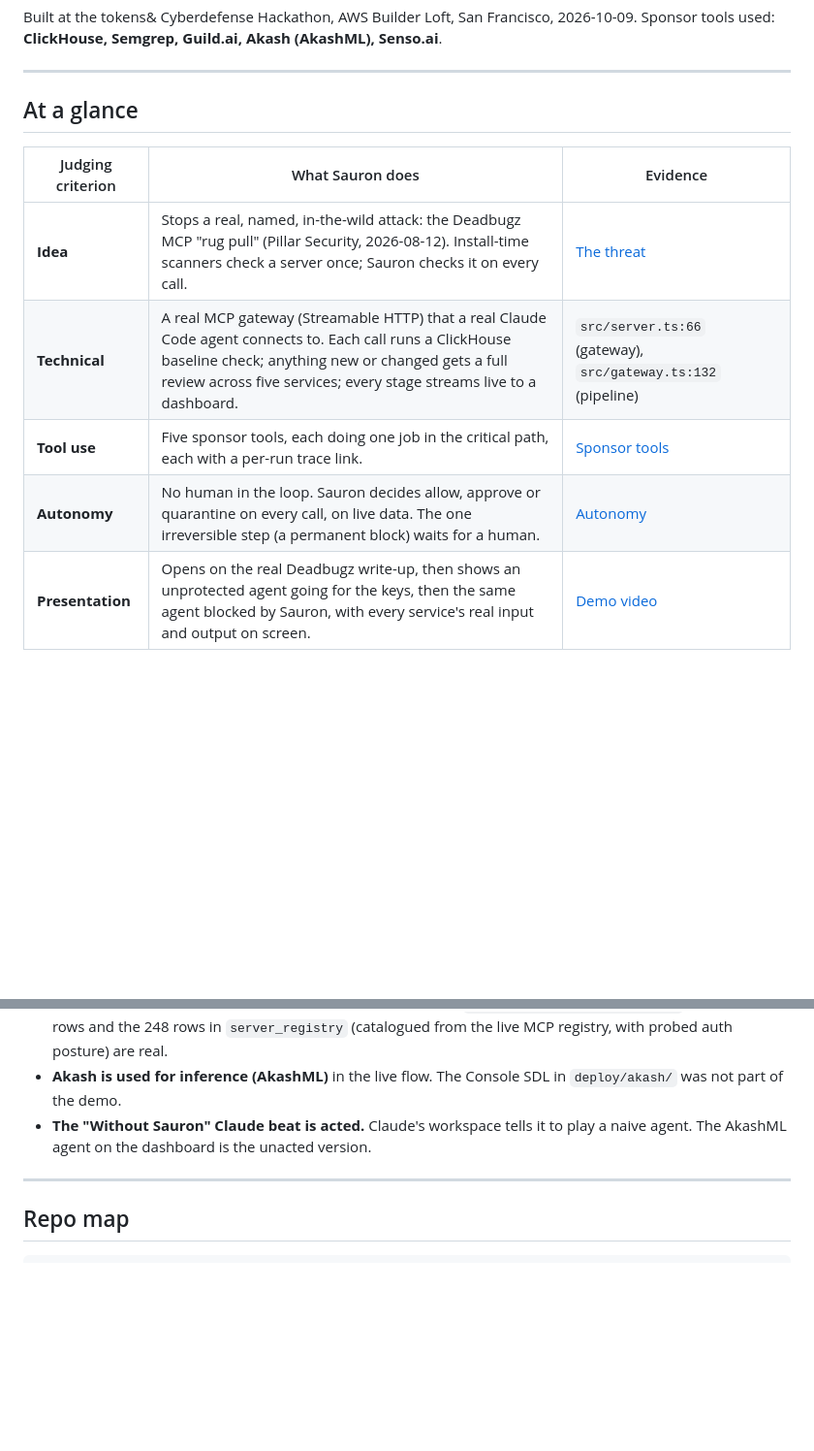
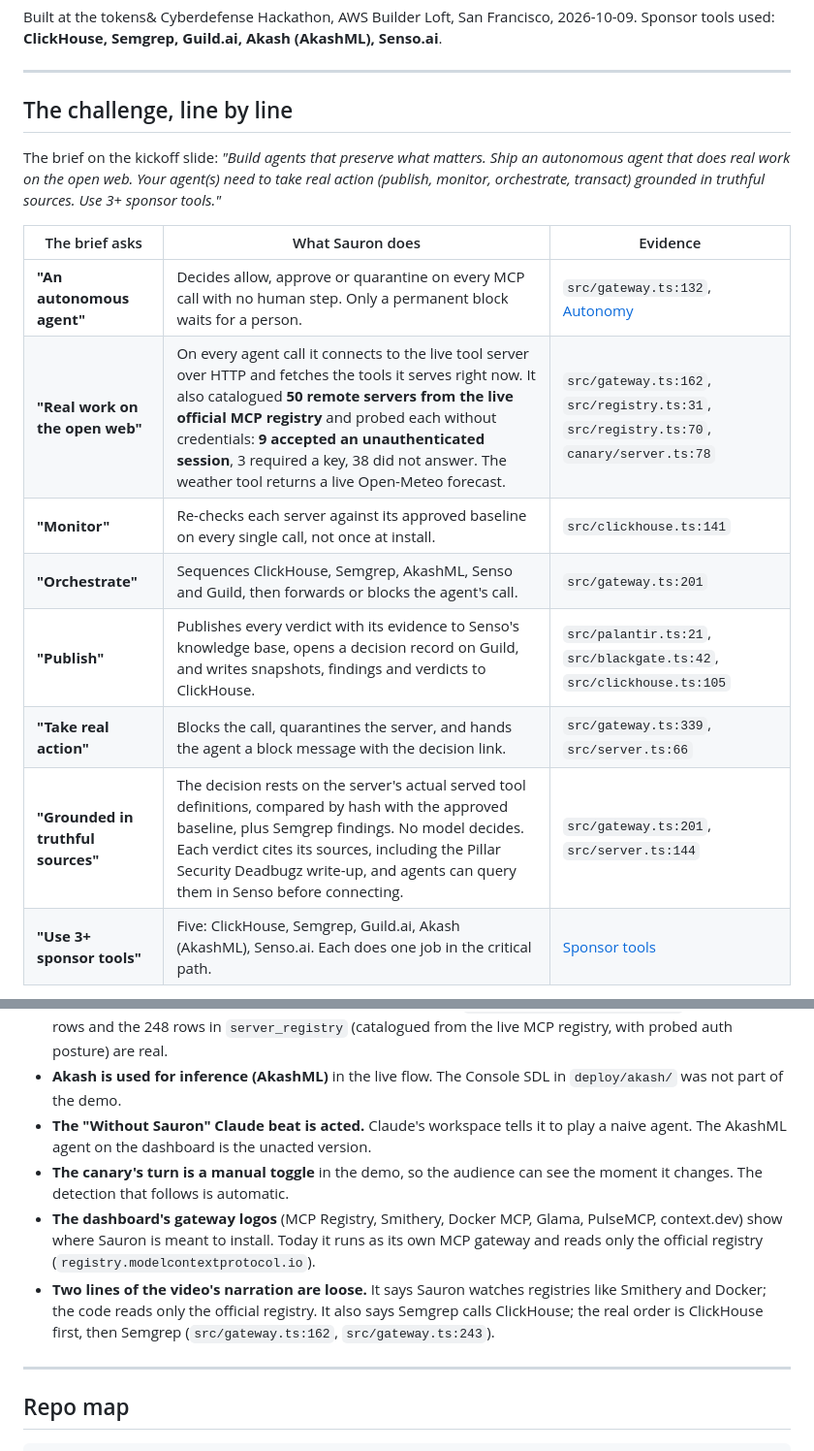
Before and after one commit to Metroxe/sauron, a Markdown page: README.md, 2 parts joined by grey strips. Shown at 97% size. GitHub-like rendering; blank space fills up the shorter version.

```diff
--- a/README.md
+++ b/README.md
@@ -11,13 +11,20 @@ Sponsor tools used: **ClickHouse, Semgrep, Guild.ai, Akash (AkashML), Senso.ai**
 
 ---
 
-## At a glance
+## The challenge, line by line
 
-| Judging criterion | What Sauron does | Evidence |
+The brief on the kickoff slide: *"Build agents that preserve what matters. Ship an autonomous
+agent that does real work on the open web. Your agent(s) need to take real action (publish,
+monitor, orchestrate, transact) grounded in truthful sources. Use 3+ sponsor tools."*
+
+| The brief asks | What Sauron does | Evidence |
 |---|---|---|
-| **Idea** | Stops a real, named, in-the-wild attack: the Deadbugz MCP "rug pull" (Pillar Security, 2026-08-12). Install-time scanners check a server once; Sauron checks it on every call. | [The threat](#the-threat-is-real-deadbugz) |
-| **Technical** | A real MCP gateway (Streamable HTTP) that a real Claude Code agent connects to. Each call runs a ClickHouse baseline check; anything new or changed gets a full review across five services; every stage streams live to a dashboard. | `src/server.ts:66` (gateway), `src/gateway.ts:132` (pipeline) |
-| **Tool use** | Five sponsor tools, each doing one job in the critical path, each with a per-run trace link. | [Sponsor tools](#sponsor-tools-one-job-each) |
-| **Autonomy** | No human in the loop. Sauron decides allow, approve or quarantine on every call, on live data. The one irreversible step (a permanent block) waits for a human. | [Autonomy](#autonomy) |
-| **Presentation** | Opens on the real Deadbugz write-up, then shows an unprotected agent going for the keys, then the same agent blocked by Sauron, with every service's real input and output on screen. | [Demo video](https://screen.studio/share/CTg1FvCo) |
+| **"An autonomous agent"** | Decides allow, approve or quarantine on every MCP call with no human step. Only a permanent block waits for a person. | `src/gateway.ts:132`, [Autonomy](#autonomy) |
+| **"Real work on the open web"** | On every agent call it connects to the live tool server over HTTP and fetches the tools it serves right now. It also catalogued **50 remote servers from the live official MCP registry** and probed each without credentials: **9 accepted an unauthenticated session**, 3 required a key, 38 did not answer. The weather tool returns a live Open-Meteo forecast. | `src/gateway.ts:162`, `src/registry.ts:31`, `src/registry.ts:70`, `canary/server.ts:78` |
+| **"Monitor"** | Re-checks each server against its approved baseline on every single call, not once at install. | `src/clickhouse.ts:141` |
+| **"Orchestrate"** | Sequences ClickHouse, Semgrep, AkashML, Senso and Guild, then forwards or blocks the agent's call. | `src/gateway.ts:201` |
+| **"Publish"** | Publishes every verdict with its evidence to Senso's knowledge base, opens a decision record on Guild, and writes snapshots, findings and verdicts to ClickHouse. | `src/palantir.ts:21`, `src/blackgate.ts:42`, `src/clickhouse.ts:105` |
+| **"Take real action"** | Blocks the call, quarantines the server, and hands the agent a block message with the decision link. | `src/gateway.ts:339`, `src/server.ts:66` |
+| **"Grounded in truthful sources"** | The decision rests on the server's actual served tool definitions, compared by hash with the approved baseline, plus Semgrep findings. No model decides. Each verdict cites its sources, including the Pillar Security Deadbugz write-up, and agents can query them in Senso before connecting. | `src/gateway.ts:201`, `src/server.ts:144` |
+| **"Use 3+ sponsor tools"** | Five: ClickHouse, Semgrep, Guild.ai, Akash (AkashML), Senso.ai. Each does one job in the critical path. | [Sponsor tools](#sponsor-tools-one-job-each) |
 
@@ -245,6 +286,14 @@ use the workspace in [`examples/claude-code-agent/`](examples/claude-code-agent/
   was not part of the demo.
 - **The "Without Sauron" Claude beat is acted.** Claude's workspace tells it to play a naive agent.
   The AkashML agent on the dashboard is the unacted version.
+- **The canary's turn is a manual toggle** in the demo, so the audience can see the moment it
+  changes. The detection that follows is automatic.
+- **The dashboard's gateway logos** (MCP Registry, Smithery, Docker MCP, Glama, PulseMCP,
+  context.dev) show where Sauron is meant to install. Today it runs as its own MCP gateway and
+  reads only the official registry (`registry.modelcontextprotocol.io`).
+- **Two lines of the video's narration are loose.** It says Sauron watches registries like Smithery
+  and Docker; the code reads only the official registry. It also says Semgrep calls ClickHouse;
+  the real order is ClickHouse first, then Semgrep (`src/gateway.ts:162`, `src/gateway.ts:243`).
 
 ---
 
```
Also changed, not shown: other parts of README.md (+42 -8 lines).
